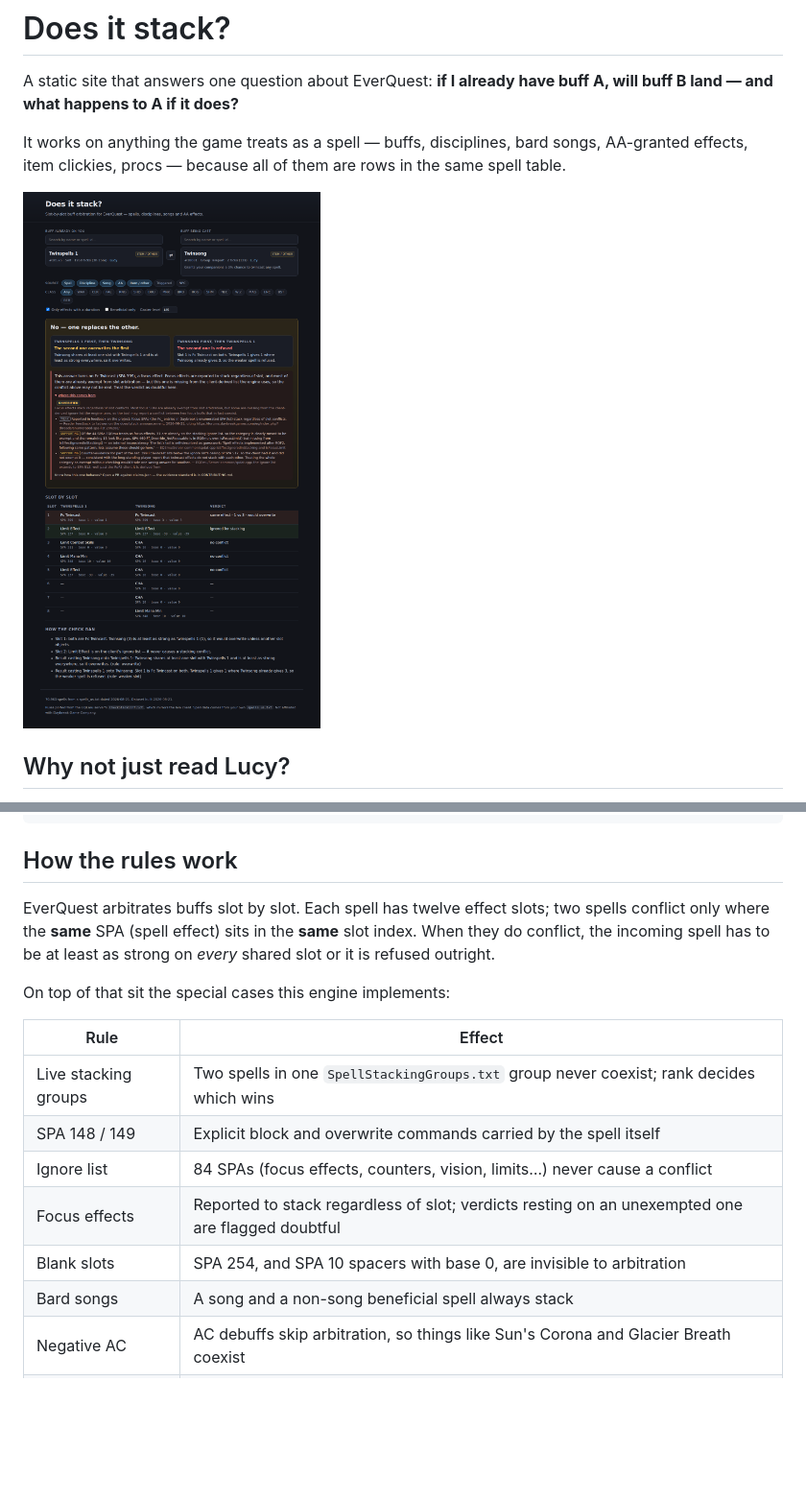
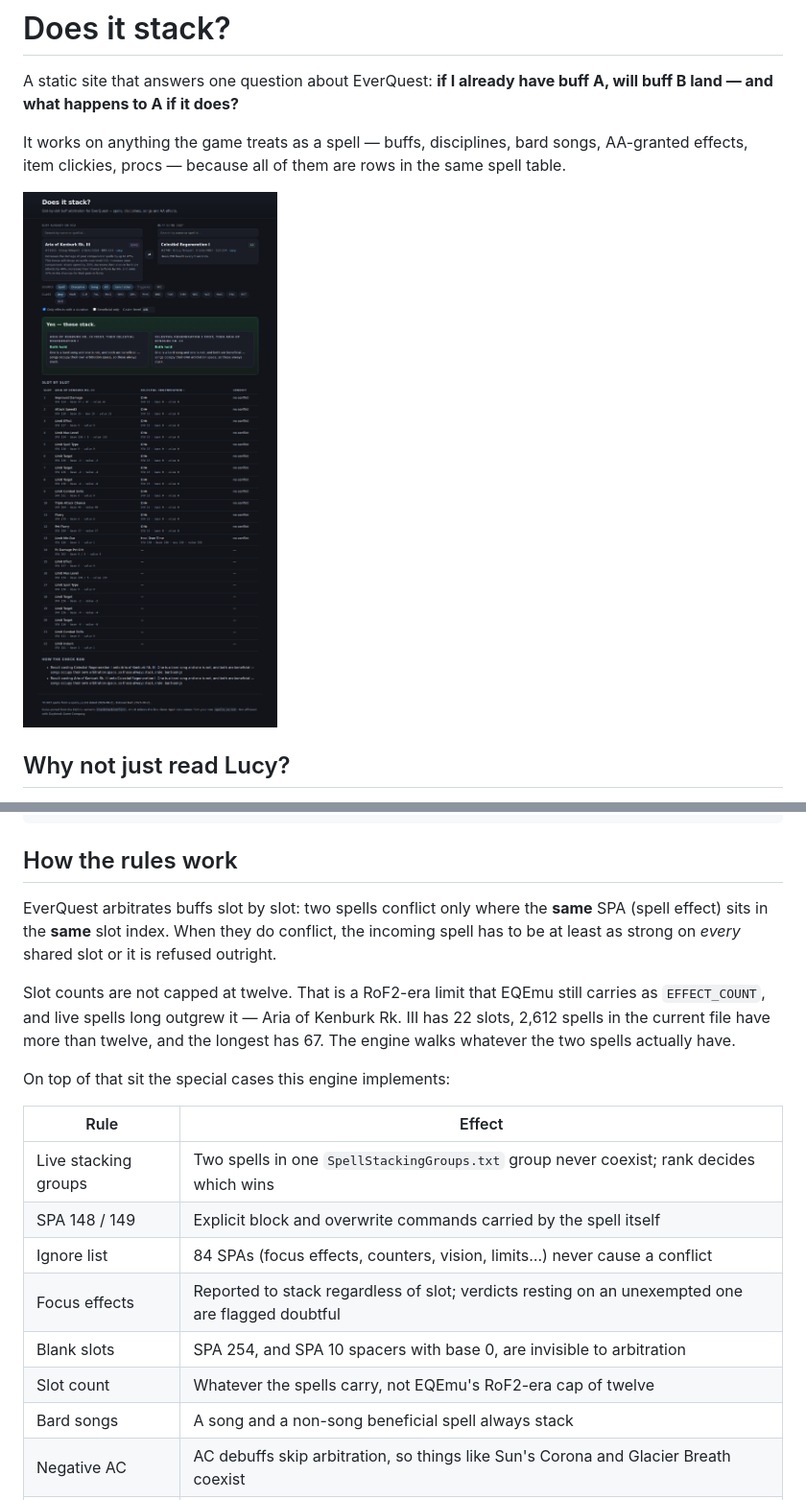
Before and after one commit to fadwen/doesitstack, a Markdown page: README.md, 2 parts joined by grey strips. Shown at 96% size. Drawn GitHub-style; pictures changed too: docs/screenshot.png; blank space fills up the shorter version.

```diff
--- a/README.md
+++ b/README.md
@@ -95,10 +95,14 @@ npm run verify     # re-runs the machine-checkable evidence against your spell f
 
 ## How the rules work
 
-EverQuest arbitrates buffs slot by slot. Each spell has twelve effect slots; two
-spells conflict only where the **same** SPA (spell effect) sits in the **same** slot
-index. When they do conflict, the incoming spell has to be at least as strong on
-*every* shared slot or it is refused outright.
+EverQuest arbitrates buffs slot by slot: two spells conflict only where the **same**
+SPA (spell effect) sits in the **same** slot index. When they do conflict, the incoming
+spell has to be at least as strong on *every* shared slot or it is refused outright.
+
+Slot counts are not capped at twelve. That is a RoF2-era limit that EQEmu still carries
+as `EFFECT_COUNT`, and live spells long outgrew it — Aria of Kenburk Rk. III has 22
+slots, 2,612 spells in the current file have more than twelve, and the longest has 67.
+The engine walks whatever the two spells actually have.
 
 On top of that sit the special cases this engine implements:
 
@@ -109,6 +113,7 @@ On top of that sit the special cases this engine implements:
 | Ignore list | 84 SPAs (focus effects, counters, vision, limits…) never cause a conflict |
 | Focus effects | Reported to stack regardless of slot; verdicts resting on an unexempted one are flagged doubtful |
 | Blank slots | SPA 254, and SPA 10 spacers with base 0, are invisible to arbitration |
+| Slot count | Whatever the spells carry, not EQEmu's RoF2-era cap of twelve |
 | Bard songs | A song and a non-song beneficial spell always stack |
 | Negative AC | AC debuffs skip arbitration, so things like Sun's Corona and Glacier Breath coexist |
 | Snare vs. run speed | A snare already in place refuses a movement buff |
```
Also changed, not shown: CONTRIBUTING.md (+3 -1 lines), 5 other files.
